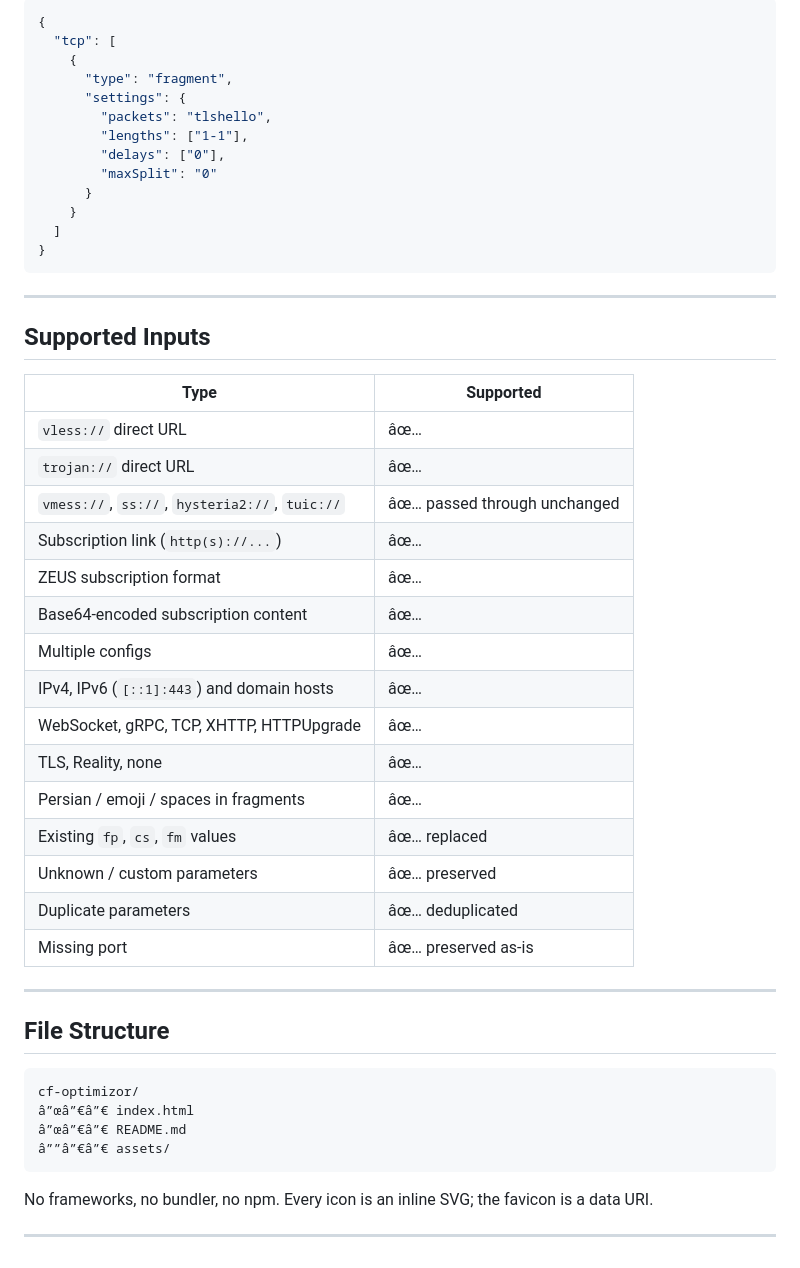
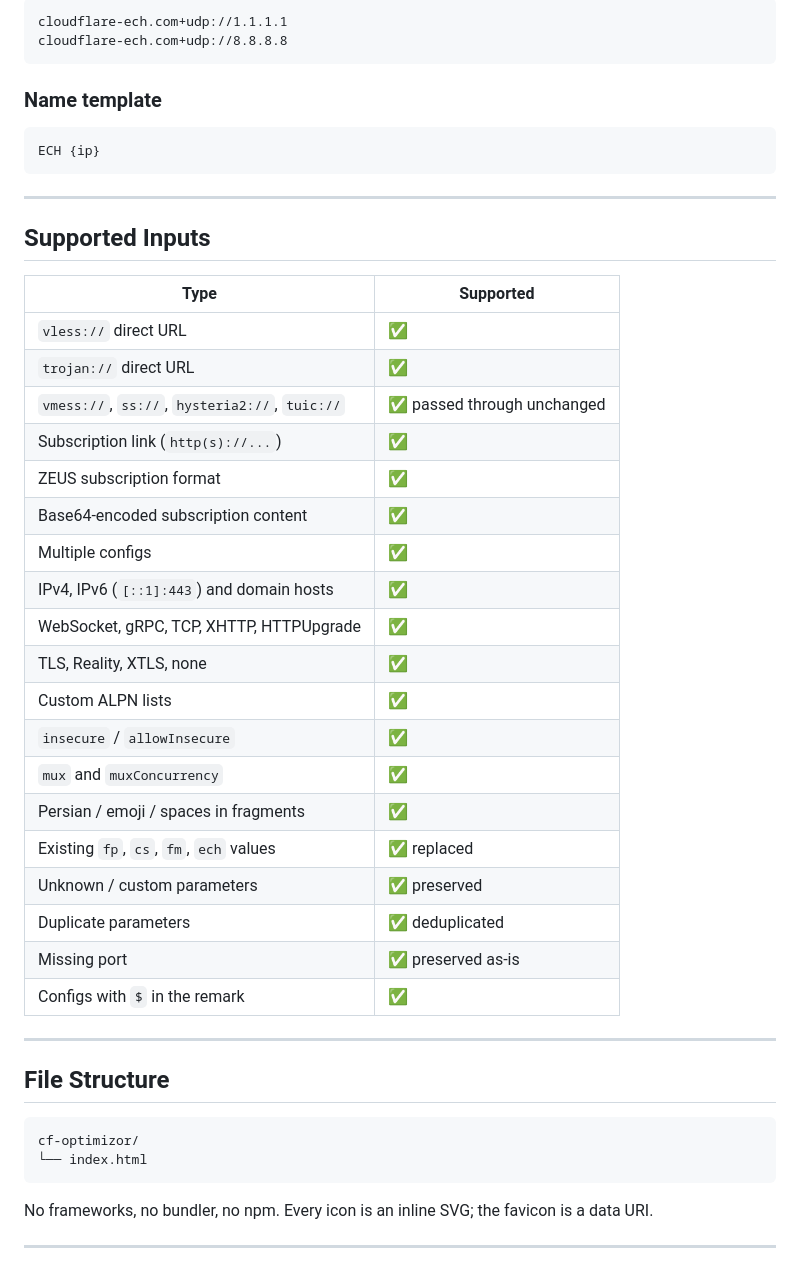
Before and after one commit to ArasTey/cf-optimizor, a Markdown page: README.md, the part around one of its changes. Rendered like a GitHub page.

````diff
--- a/README.md
+++ b/README.md
@@ -186,18 +276,13 @@ TLS_AES_128_GCM_SHA256:TLS_AES_256_GCM_SHA384:TLS_CHACHA20_POLY1305_SHA256
 
-```json
-{
-  "tcp": [
-    {
-      "type": "fragment",
-      "settings": {
-        "packets": "tlshello",
-        "lengths": ["1-1"],
-        "delays": ["0"],
-        "maxSplit": "0"
-      }
-    }
-  ]
-}
+```text
+cloudflare-ech.com+udp://1.1.1.1
+cloudflare-ech.com+udp://8.8.8.8
+```
+
+### Name template
+
+```text
+ECH {ip}
 ```
 
 ---
@@ -206,21 +291,25 @@ TLS_AES_128_GCM_SHA256:TLS_AES_256_GCM_SHA384:TLS_CHACHA20_POLY1305_SHA256
 
 | Type | Supported |
 | --- | --- |
-| `vless://` direct URL | âœ… |
-| `trojan://` direct URL | âœ… |
-| `vmess://`, `ss://`, `hysteria2://`, `tuic://` | âœ… passed through unchanged |
-| Subscription link (`http(s)://...`) | âœ… |
-| ZEUS subscription format | âœ… |
-| Base64-encoded subscription content | âœ… |
-| Multiple configs | âœ… |
-| IPv4, IPv6 (`[::1]:443`) and domain hosts | âœ… |
-| WebSocket, gRPC, TCP, XHTTP, HTTPUpgrade | âœ… |
-| TLS, Reality, none | âœ… |
-| Persian / emoji / spaces in fragments | âœ… |
-| Existing `fp`, `cs`, `fm` values | âœ… replaced |
-| Unknown / custom parameters | âœ… preserved |
-| Duplicate parameters | âœ… deduplicated |
-| Missing port | âœ… preserved as-is |
+| `vless://` direct URL | ✅ |
+| `trojan://` direct URL | ✅ |
+| `vmess://`, `ss://`, `hysteria2://`, `tuic://` | ✅ passed through unchanged |
+| Subscription link (`http(s)://...`) | ✅ |
+| ZEUS subscription format | ✅ |
+| Base64-encoded subscription content | ✅ |
+| Multiple configs | ✅ |
+| IPv4, IPv6 (`[::1]:443`) and domain hosts | ✅ |
+| WebSocket, gRPC, TCP, XHTTP, HTTPUpgrade | ✅ |
+| TLS, Reality, XTLS, none | ✅ |
+| Custom ALPN lists | ✅ |
+| `insecure` / `allowInsecure` | ✅ |
+| `mux` and `muxConcurrency` | ✅ |
+| Persian / emoji / spaces in fragments | ✅ |
+| Existing `fp`, `cs`, `fm`, `ech` values | ✅ replaced |
+| Unknown / custom parameters | ✅ preserved |
+| Duplicate parameters | ✅ deduplicated |
+| Missing port | ✅ preserved as-is |
+| Configs with `$` in the remark | ✅ |
 
 ---
 
@@ -228,9 +317,7 @@ TLS_AES_128_GCM_SHA256:TLS_AES_256_GCM_SHA384:TLS_CHACHA20_POLY1305_SHA256
 
 ```text
 cf-optimizor/
-â”œâ”€â”€ index.html
-â”œâ”€â”€ README.md
-â””â”€â”€ assets/
+└── index.html
 ```
 
 No frameworks, no bundler, no npm. Every icon is an inline SVG; the favicon is a data URI.
````
Also changed, not shown: other parts of README.md (+191 -161 lines).
